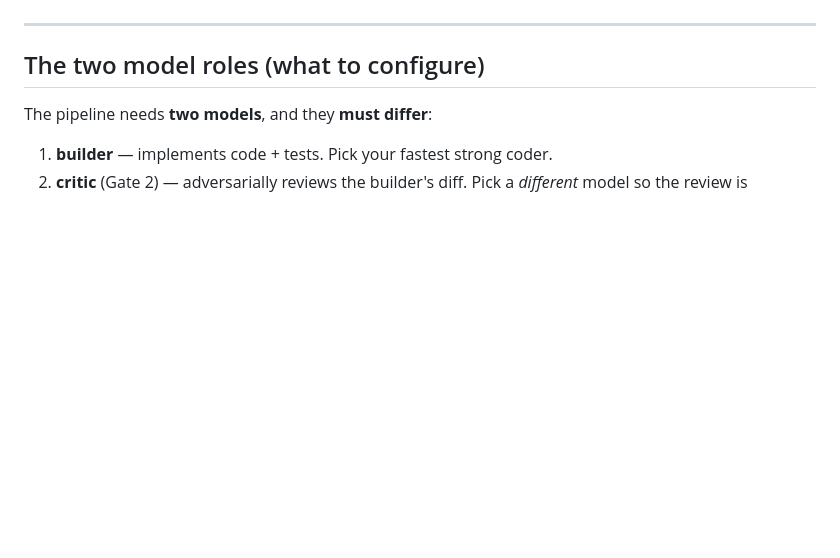
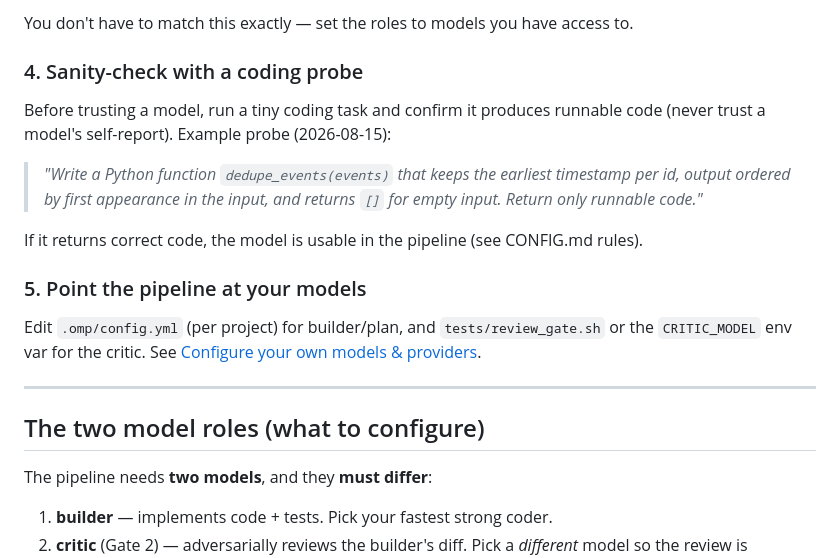
Before and after one commit to kaianuar/omp-agent, a Markdown page: README.md, the part around one of its changes. GitHub-like rendering; blank space fills up the shorter version.

```diff
--- a/README.md
+++ b/README.md
@@ -66,3 +149,21 @@ The full operating instructions (roles, order, hard rules) live in **`PIPELINE.m
+You don't have to match this exactly — set the roles to models you have access to.
+
+### 4. Sanity-check with a coding probe
+
+Before trusting a model, run a tiny coding task and confirm it produces runnable
+code (never trust a model's self-report). Example probe (2026-08-15):
+
+> *"Write a Python function `dedupe_events(events)` that keeps the earliest
+> timestamp per id, output ordered by first appearance in the input, and returns
+> `[]` for empty input. Return only runnable code."*
+
+If it returns correct code, the model is usable in the pipeline (see CONFIG.md rules).
+
+### 5. Point the pipeline at your models
+
+Edit `.omp/config.yml` (per project) for builder/plan, and `tests/review_gate.sh`
+or the `CRITIC_MODEL` env var for the critic. See
+[Configure your own models & providers](#configure-your-own-models--providers).
 
 ---
 
```
Also changed, not shown: other parts of README.md (+83 -0 lines).
